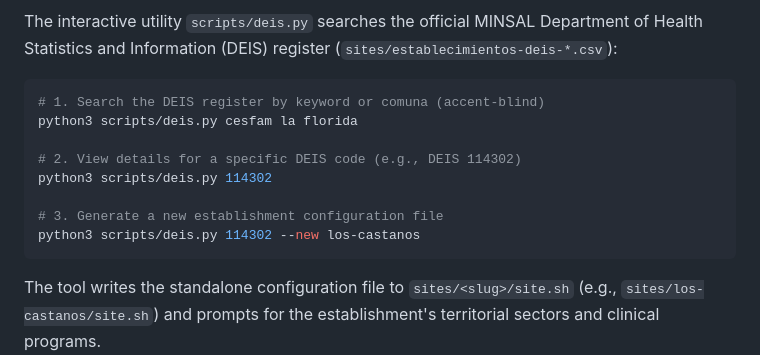
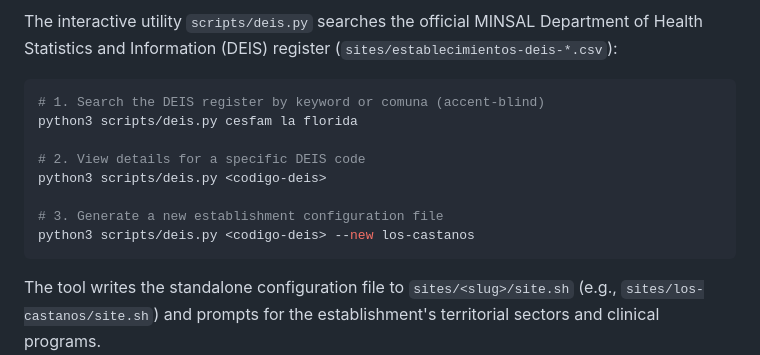
Before and after one commit to APS-Conecta/gestion, a Markdown page: docs/manuals/ADMIN_MANUAL.md, the part around the change. Rendered like a GitHub page.

Commit message:
manuals: the deis.py examples carry placeholders, not a real code — the establishment-agnostic gate governs tracked files now (org Phase 12 followup)

````diff
--- a/docs/manuals/ADMIN_MANUAL.md
+++ b/docs/manuals/ADMIN_MANUAL.md
@@ -353,11 +353,11 @@ The interactive utility `scripts/deis.py` searches the official MINSAL Departmen
 # 1. Search the DEIS register by keyword or comuna (accent-blind)
 python3 scripts/deis.py cesfam la florida
 
-# 2. View details for a specific DEIS code (e.g., DEIS 114302)
-python3 scripts/deis.py 114302
+# 2. View details for a specific DEIS code
+python3 scripts/deis.py <codigo-deis>
 
 # 3. Generate a new establishment configuration file
-python3 scripts/deis.py 114302 --new los-castanos
+python3 scripts/deis.py <codigo-deis> --new los-castanos
 ```
 
 The tool writes the standalone configuration file to `sites/<slug>/site.sh` (e.g., `sites/los-castanos/site.sh`) and prompts for the establishment's territorial sectors and clinical programs.
````
